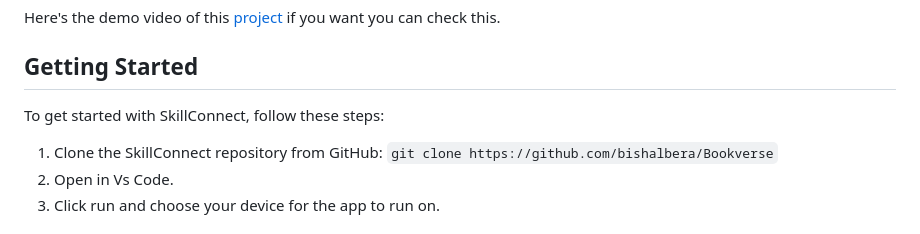
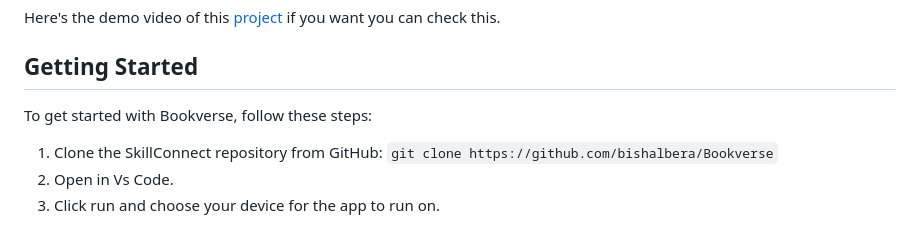
Before and after one commit to bishalbera/Bookverse, a Markdown page: README.md, the part around the change. Rendered like a GitHub page.

```diff
--- a/README.md
+++ b/README.md
@@ -43,7 +43,7 @@ Here's the demo video of this [project](https://www.youtube.com/watch?v=Db4g-ab7
 
 ## Getting Started
 
-To get started with SkillConnect, follow these steps:
+To get started with Bookverse, follow these steps:
 
 1. Clone the SkillConnect repository from GitHub: `git clone https://github.com/bishalbera/Bookverse`
 2. Open in Vs Code.
```
